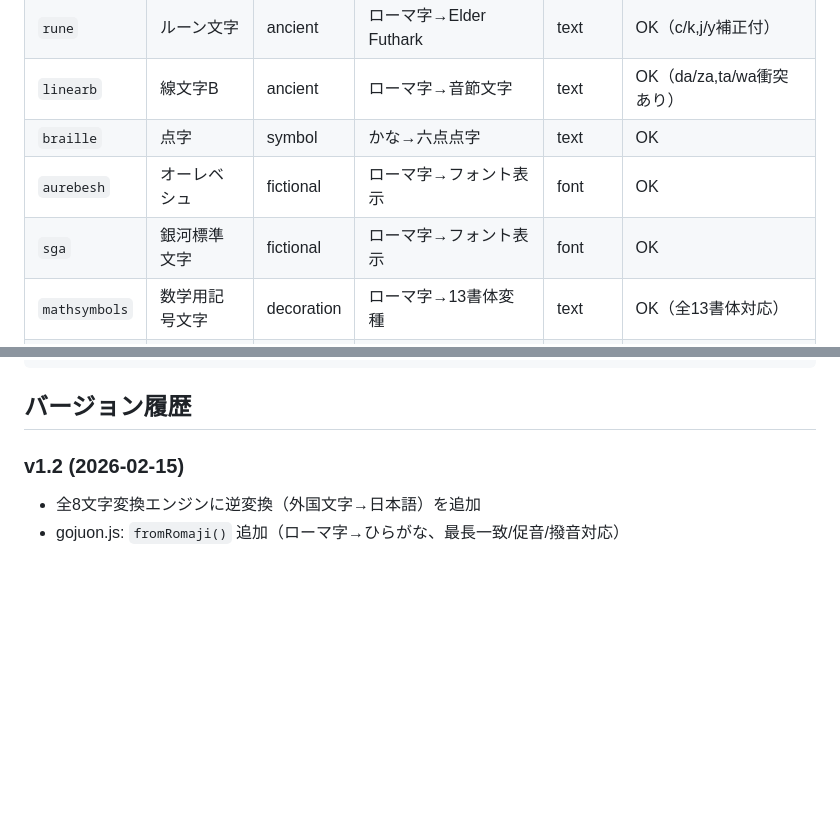
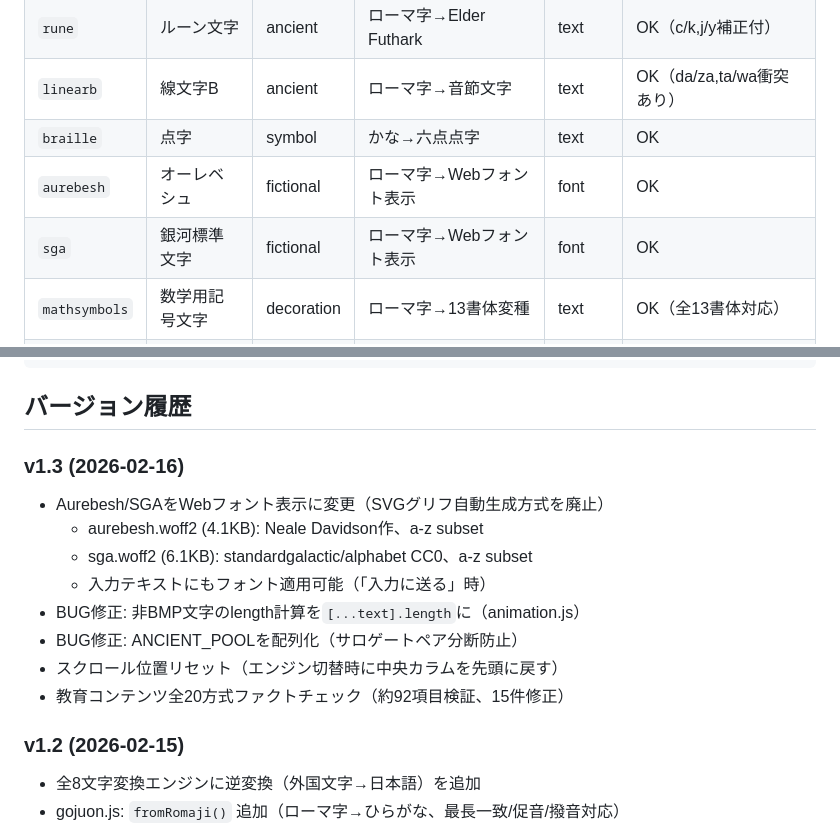
Before and after one commit to mizuking796/cipher-museum, a Markdown page: REFERENCE.md, 2 parts joined by grey strips. Drawn GitHub-style; blank space fills up the shorter version.

````diff
--- a/REFERENCE.md
+++ b/REFERENCE.md
@@ -98,8 +102,8 @@ gojuon.js → ciphers.js → scripts.js → episodes.js → animation.js → app
 | `rune` | ルーン文字 | ancient | ローマ字→Elder Futhark | text | OK（c/k,j/y補正付） |
 | `linearb` | 線文字B | ancient | ローマ字→音節文字 | text | OK（da/za,ta/wa衝突あり） |
 | `braille` | 点字 | symbol | かな→六点点字 | text | OK |
-| `aurebesh` | オーレベシュ | fictional | ローマ字→フォント表示 | font | OK |
-| `sga` | 銀河標準文字 | fictional | ローマ字→フォント表示 | font | OK |
+| `aurebesh` | オーレベシュ | fictional | ローマ字→Webフォント表示 | font | OK |
+| `sga` | 銀河標準文字 | fictional | ローマ字→Webフォント表示 | font | OK |
 | `mathsymbols` | 数学用記号文字 | decoration | ローマ字→13書体変種 | text | OK（全13書体対応） |
 | `upsidedown` | 逆さ文字 | decoration | ローマ字→IPA文字+逆順 | text | OK |
 
@@ -247,6 +271,16 @@ transposeKana(text, fn)
 ```
 
 ## バージョン履歴
+
+### v1.3 (2026-02-16)
+- Aurebesh/SGAをWebフォント表示に変更（SVGグリフ自動生成方式を廃止）
+  - aurebesh.woff2 (4.1KB): Neale Davidson作、a-z subset
+  - sga.woff2 (6.1KB): standardgalactic/alphabet CC0、a-z subset
+  - 入力テキストにもフォント適用可能（「入力に送る」時）
+- BUG修正: 非BMP文字のlength計算を`[...text].length`に（animation.js）
+- BUG修正: ANCIENT_POOLを配列化（サロゲートペア分断防止）
+- スクロール位置リセット（エンジン切替時に中央カラムを先頭に戻す）
+- 教育コンテンツ全20方式ファクトチェック（約92項目検証、15件修正）
 
 ### v1.2 (2026-02-15)
 - 全8文字変換エンジンに逆変換（外国文字→日本語）を追加
````
Also changed, not shown: other parts of REFERENCE.md (+36 -24 lines).
